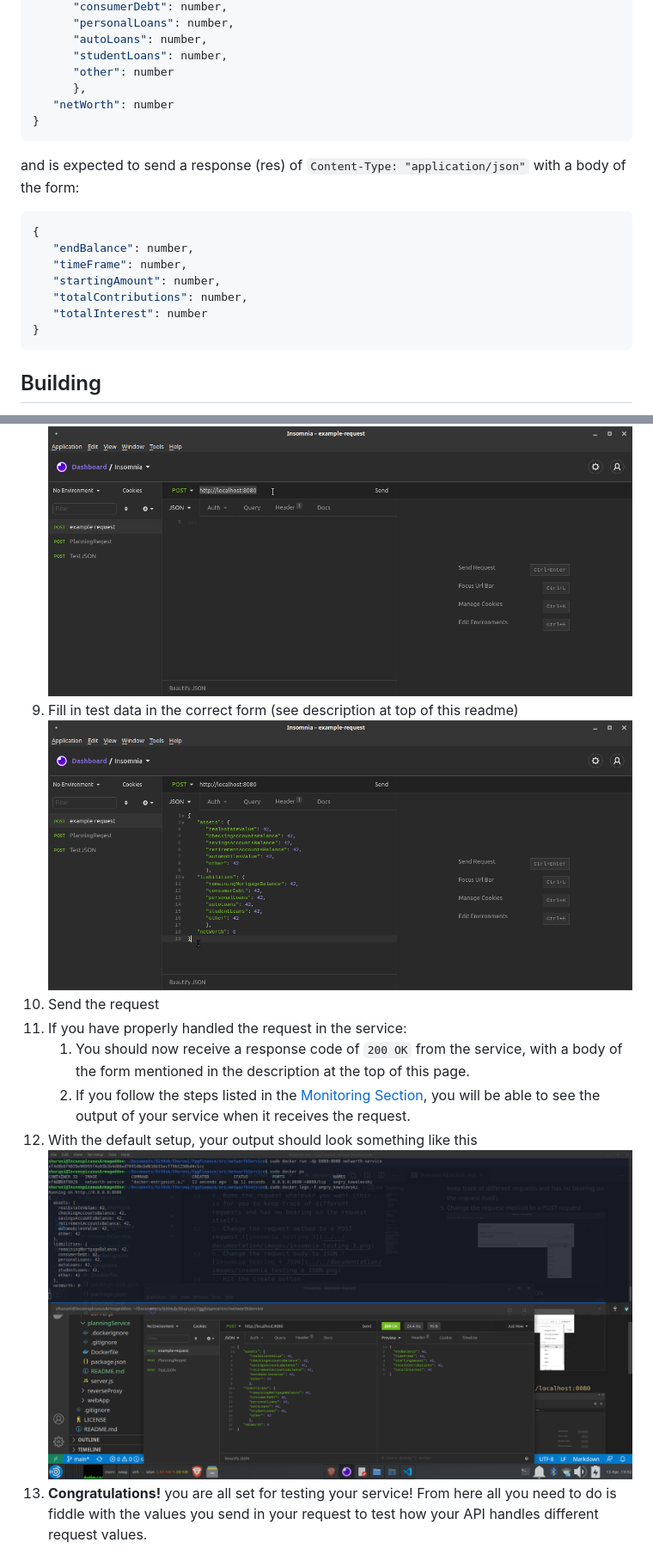
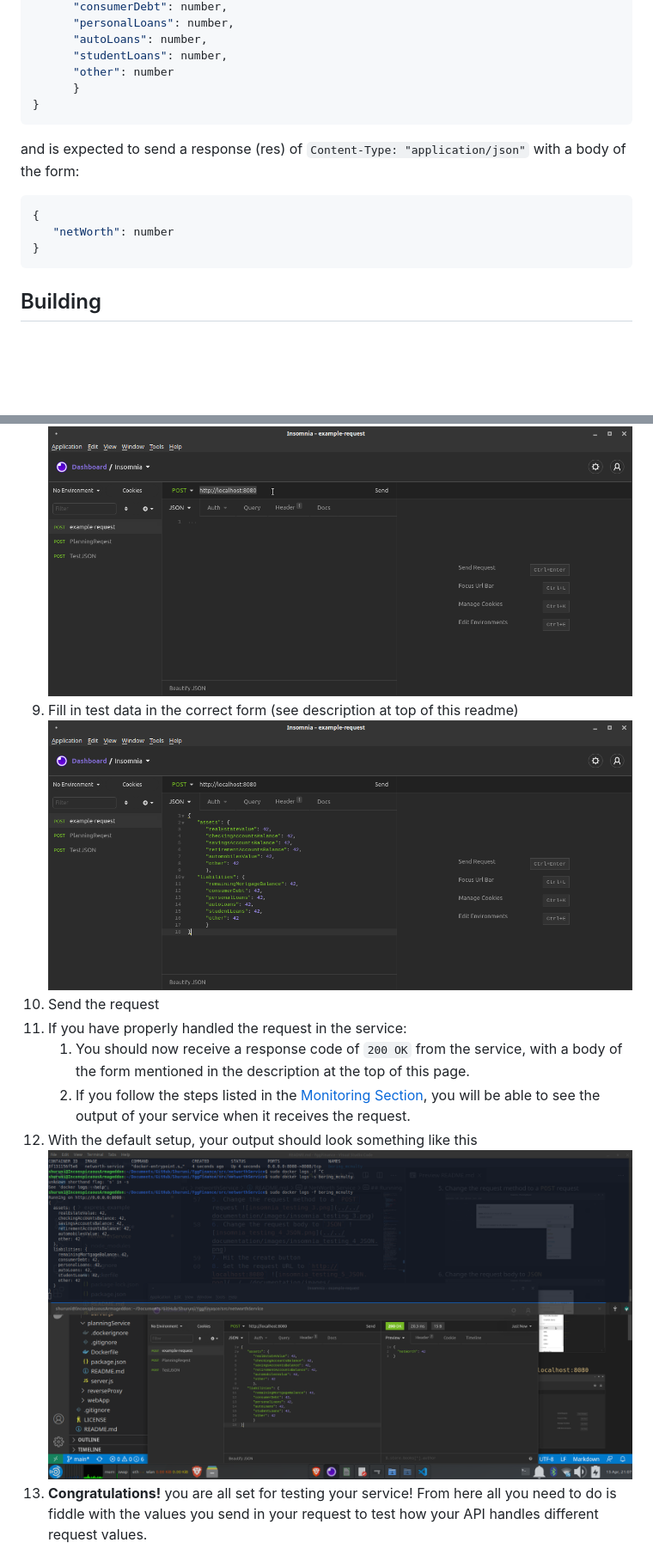
Before and after one commit to Shuruni/YggFinance, a Markdown page: src/networthService/README.md, 2 parts joined by grey strips. Shown: that part at 86% size. Rendered like a GitHub page; pictures changed too: documentation/images/insomnia_testing_6_networth.png, documentation/images/insomnia_testing_7_networth.png; blank space fills up the shorter version.

Commit message:
fixed documentation bug in networthService

````diff
--- a/src/networthService/README.md
+++ b/src/networthService/README.md
@@ -19,8 +19,7 @@ webserver that consumes an HTTP POST request on localhost:8080 of `Content-Type=
       "autoLoans": number,
       "studentLoans": number,
       "other": number
-      },
-   "netWorth": number
+      }
 }
 ```
 
@@ -28,11 +27,7 @@ and is expected to send a response (res) of `Content-Type: "application/json"` w
 
 ```JSON
 {
-   "endBalance": number,
-   "timeFrame": number,
-   "startingAmount": number,
-   "totalContributions": number,
-   "totalInterest": number
+   "netWorth": number
 }
 ```
 
````
Also changed, not shown: src/planningService/README.md (+1 -1 lines), 1 other file.
